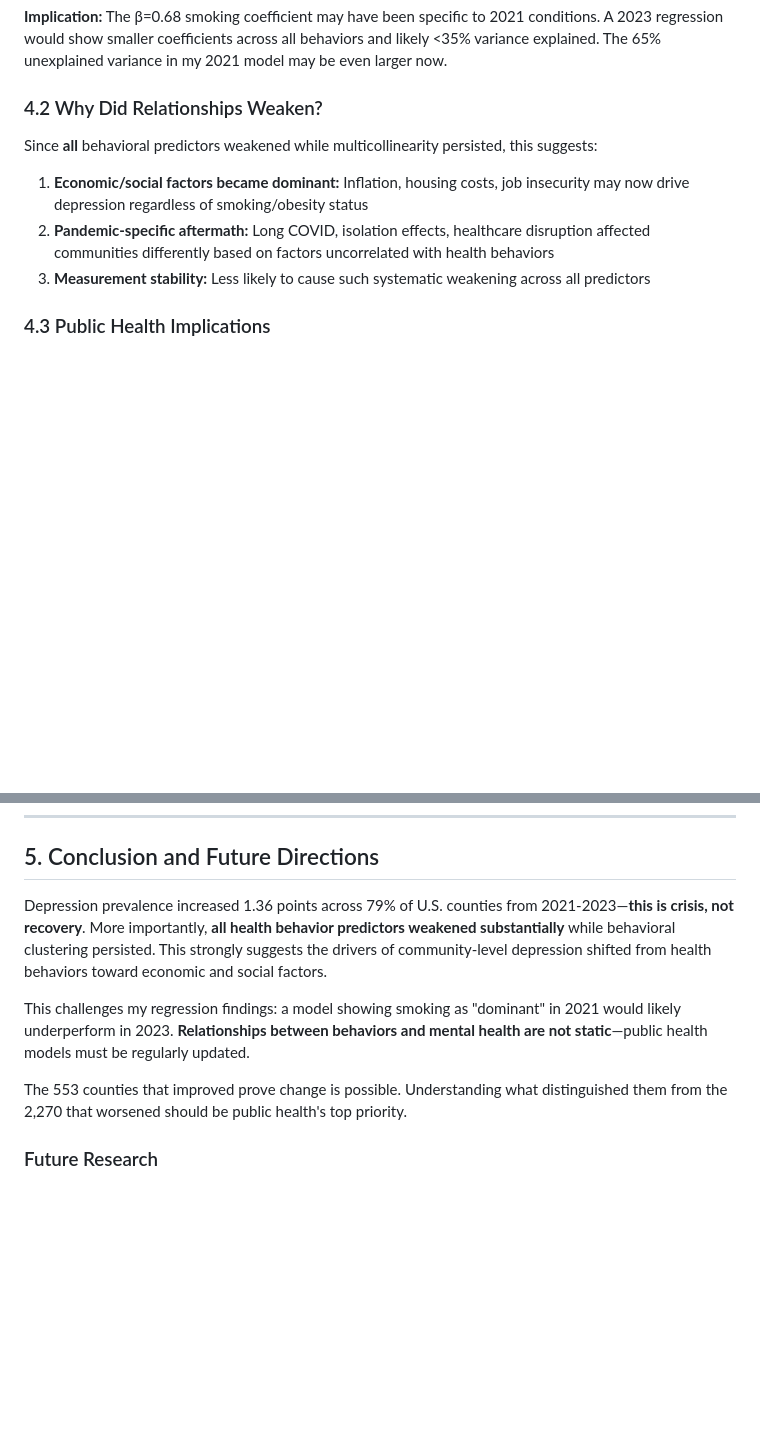
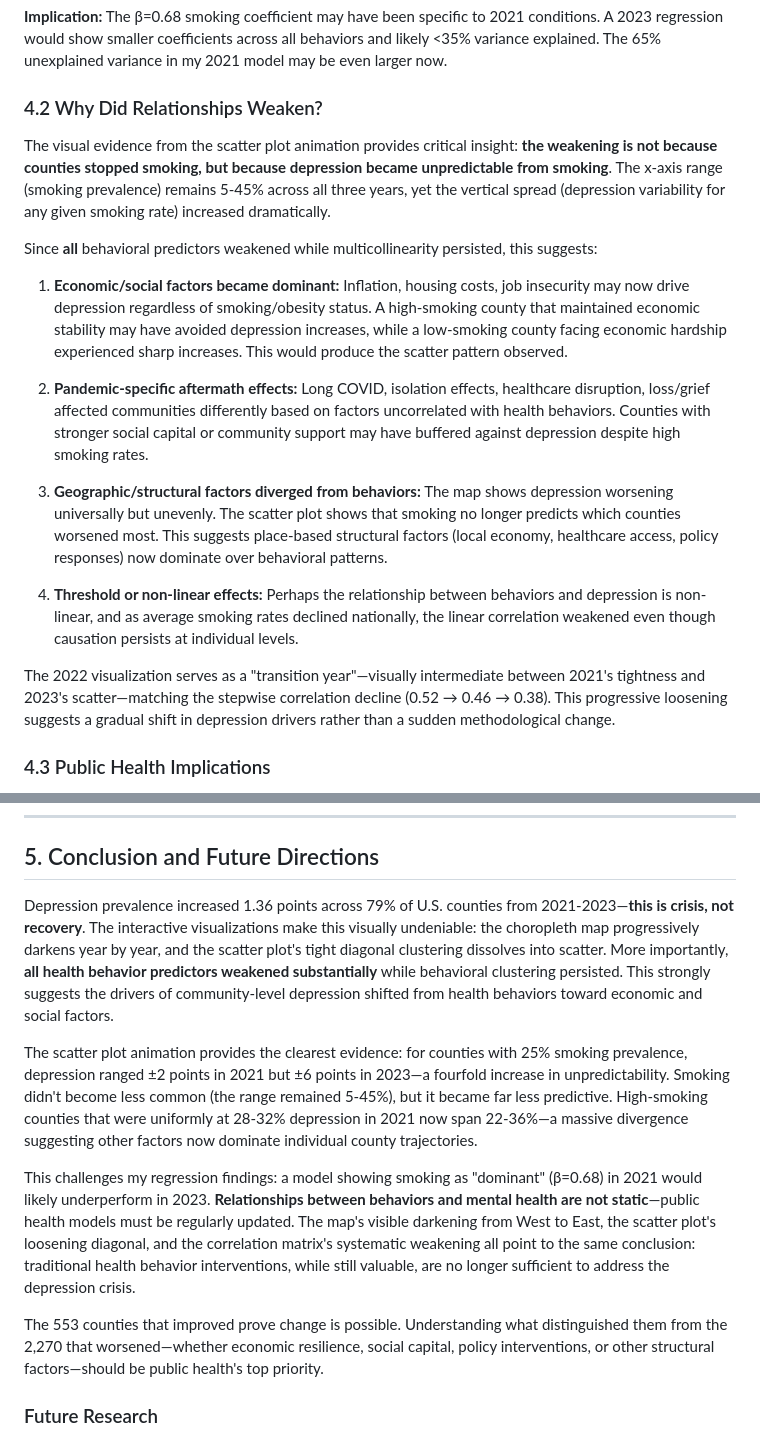
Before and after one commit to HunterTzou/DATA_110_FALL_2025, a Markdown page: final_project/Tzou_Hunter_Project_Report.md, 2 parts joined by grey strips. Rendered like a GitHub page; blank space fills up the shorter version.

```diff
--- a/final_project/Tzou_Hunter_Project_Report.md
+++ b/final_project/Tzou_Hunter_Project_Report.md
@@ -158,11 +170,19 @@ My 2021 regression found smoking dominant (β=0.68, r=0.52) with multicollineari
 
 ### 4.2 Why Did Relationships Weaken?
 
+The visual evidence from the scatter plot animation provides critical insight: **the weakening is not because counties stopped smoking, but because depression became unpredictable from smoking**. The x-axis range (smoking prevalence) remains 5-45% across all three years, yet the vertical spread (depression variability for any given smoking rate) increased dramatically.
+
 Since **all** behavioral predictors weakened while multicollinearity persisted, this suggests:
 
-1. **Economic/social factors became dominant:** Inflation, housing costs, job insecurity may now drive depression regardless of smoking/obesity status
-2. **Pandemic-specific aftermath:** Long COVID, isolation effects, healthcare disruption affected communities differently based on factors uncorrelated with health behaviors
-3. **Measurement stability:** Less likely to cause such systematic weakening across all predictors
+1. **Economic/social factors became dominant:** Inflation, housing costs, job insecurity may now drive depression regardless of smoking/obesity status. A high-smoking county that maintained economic stability may have avoided depression increases, while a low-smoking county facing economic hardship experienced sharp increases. This would produce the scatter pattern observed.
+
+2. **Pandemic-specific aftermath effects:** Long COVID, isolation effects, healthcare disruption, loss/grief affected communities differently based on factors uncorrelated with health behaviors. Counties with stronger social capital or community support may have buffered against depression despite high smoking rates.
+
+3. **Geographic/structural factors diverged from behaviors:** The map shows depression worsening universally but unevenly. The scatter plot shows that smoking no longer predicts which counties worsened most. This suggests place-based structural factors (local economy, healthcare access, policy responses) now dominate over behavioral patterns.
+
+4. **Threshold or non-linear effects:** Perhaps the relationship between behaviors and depression is non-linear, and as average smoking rates declined nationally, the linear correlation weakened even though causation persists at individual levels.
+
+The 2022 visualization serves as a "transition year"—visually intermediate between 2021's tightness and 2023's scatter—matching the stepwise correlation decline (0.52 → 0.46 → 0.38). This progressive loosening suggests a gradual shift in depression drivers rather than a sudden methodological change.
 
 ### 4.3 Public Health Implications
 
@@ -184,11 +204,13 @@ Since **all** behavioral predictors weakened while multicollinearity persisted,
 
 ## 5. Conclusion and Future Directions
 
-Depression prevalence increased 1.36 points across 79% of U.S. counties from 2021-2023—**this is crisis, not recovery**. More importantly, **all health behavior predictors weakened substantially** while behavioral clustering persisted. This strongly suggests the drivers of community-level depression shifted from health behaviors toward economic and social factors.
+Depression prevalence increased 1.36 points across 79% of U.S. counties from 2021-2023—**this is crisis, not recovery**. The interactive visualizations make this visually undeniable: the choropleth map progressively darkens year by year, and the scatter plot's tight diagonal clustering dissolves into scatter. More importantly, **all health behavior predictors weakened substantially** while behavioral clustering persisted. This strongly suggests the drivers of community-level depression shifted from health behaviors toward economic and social factors.
 
-This challenges my regression findings: a model showing smoking as "dominant" in 2021 would likely underperform in 2023. **Relationships between behaviors and mental health are not static**—public health models must be regularly updated.
+The scatter plot animation provides the clearest evidence: for counties with 25% smoking prevalence, depression ranged ±2 points in 2021 but ±6 points in 2023—a fourfold increase in unpredictability. Smoking didn't become less common (the range remained 5-45%), but it became far less predictive. High-smoking counties that were uniformly at 28-32% depression in 2021 now span 22-36%—a massive divergence suggesting other factors now dominate individual county trajectories.
 
-The 553 counties that improved prove change is possible. Understanding what distinguished them from the 2,270 that worsened should be public health's top priority.
+This challenges my regression findings: a model showing smoking as "dominant" (β=0.68) in 2021 would likely underperform in 2023. **Relationships between behaviors and mental health are not static**—public health models must be regularly updated. The map's visible darkening from West to East, the scatter plot's loosening diagonal, and the correlation matrix's systematic weakening all point to the same conclusion: traditional health behavior interventions, while still valuable, are no longer sufficient to address the depression crisis.
+
+The 553 counties that improved prove change is possible. Understanding what distinguished them from the 2,270 that worsened—whether economic resilience, social capital, policy interventions, or other structural factors—should be public health's top priority.
 
 ### Future Research
 
```
Also changed, not shown: other parts of final_project/Tzou_Hunter_Project_Report.md (+29 -17 lines).
